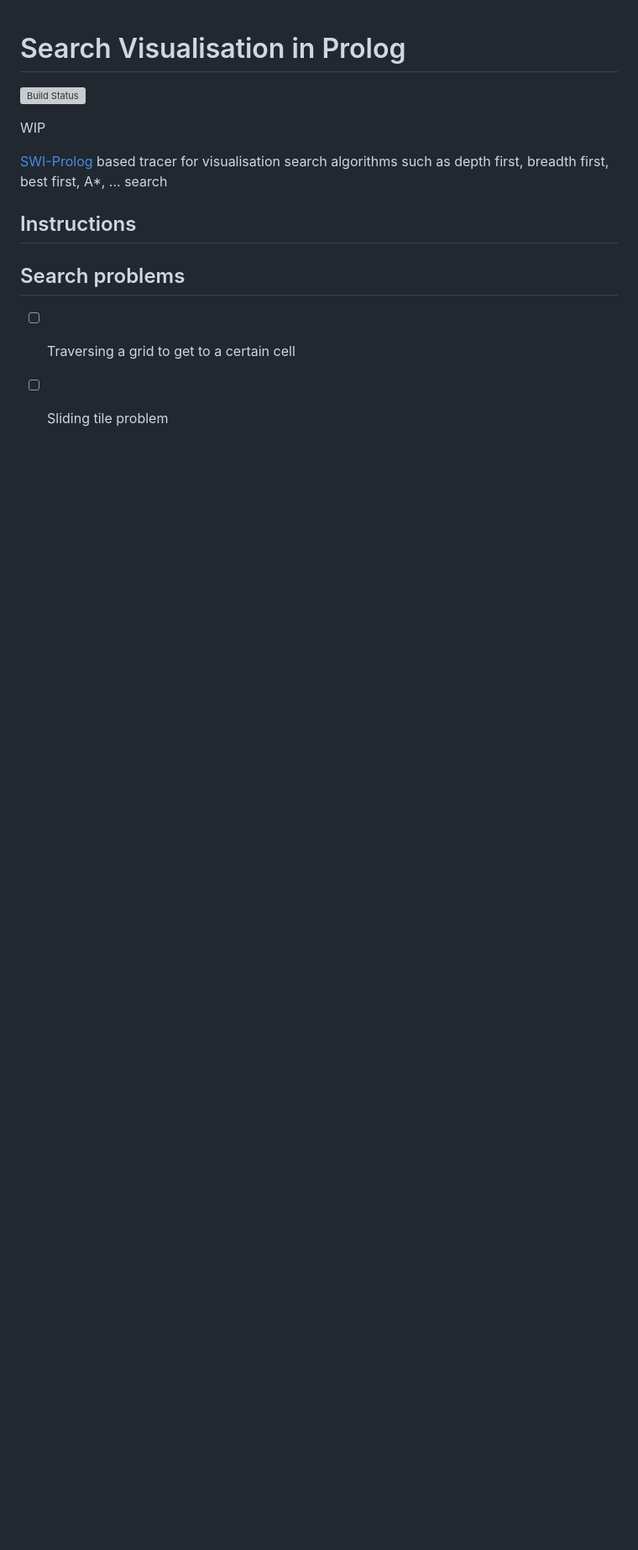
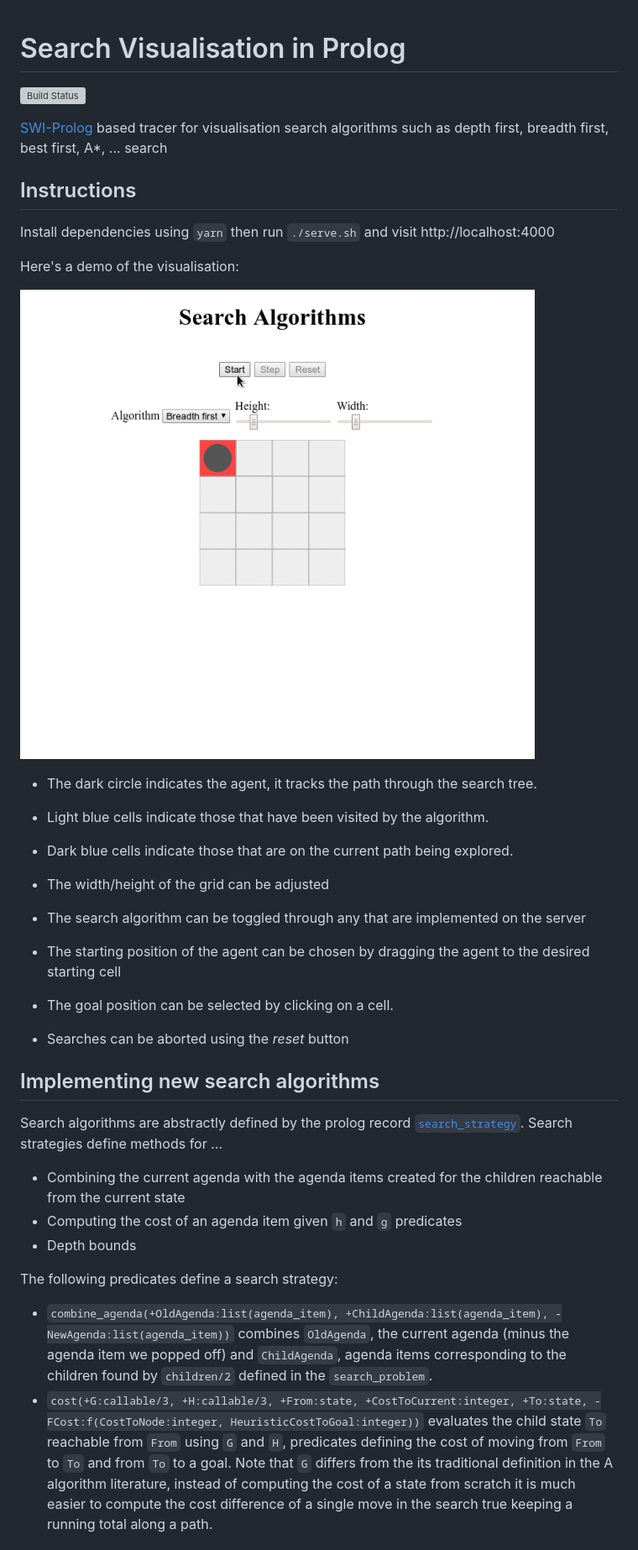
Before and after one commit to willprice/prolog-search-visualisation, a Markdown page: README.md, the part around one of its changes. Shown at 84% size. GitHub-like rendering; pictures changed too: demo-2017-04-28.gif (added); blank space fills up the shorter version; grey boxes are pictures that could not be loaded.

```diff
--- a/README.md
+++ b/README.md
@@ -1,15 +1,53 @@
 # Search Visualisation in Prolog
 
 [![Build Status](https://travis-ci.org/willprice/prolog-search-visualisation.svg?branch=master)](https://travis-ci.org/willprice/prolog-search-visualisation)
-
-WIP
 
 [SWI-Prolog](http://www.swi-prolog.org/) based tracer for visualisation search
 algorithms such as depth first, breadth first, best first, A*, ... search
 
 ## Instructions
 
-## Search problems
+Install dependencies using `yarn` then run `./serve.sh` and visit
+http://localhost:4000
 
-* [ ] Traversing a grid to get to a certain cell
-* [ ] Sliding tile problem
+Here's a demo of the visualisation:
+
+![Search visualisation demo GIF](demo-2017-04-28.gif)
+
+* The dark circle indicates the agent, it tracks the path through the search tree.
+* Light blue cells indicate those that have been visited by the algorithm.
+* Dark blue cells indicate those that are on the current path being explored.
+
+* The width/height of the grid can be adjusted
+* The search algorithm can be toggled through any that are implemented on the server
+* The starting position of the agent can be chosen by dragging the agent to the
+  desired starting cell
+* The goal position can be selected by clicking on a cell.
+* Searches can be aborted using the *reset* button
+
+## Implementing new search algorithms
+
+Search algorithms are abstractly defined by the prolog record [`search_strategy`](./search.pl#L59-L63). Search strategies define methods for ...
+
+* Combining the current agenda with the agenda items created for the children
+  reachable from the current state
+* Computing the cost of an agenda item given `h` and `g` predicates
+* Depth bounds
+
+The following predicates define a search strategy:
+
+* `combine_agenda(+OldAgenda:list(agenda_item), +ChildAgenda:list(agenda_item),
+  -NewAgenda:list(agenda_item))` combines `OldAgenda`, the current agenda
+  (minus the agenda item we popped off) and `ChildAgenda`, agenda items
+  corresponding to the children found by `children/2` defined in the
+  `search_problem`.
+* `cost(+G:callable/3, +H:callable/3, +From:state, +CostToCurrent:integer,
+  +To:state, -FCost:f(CostToNode:integer, HeuristicCostToGoal:integer))`
+  evaluates the child state `To` reachable from `From` using `G` and `H`,
+  predicates defining the cost of moving from `From` to `To` and from `To` to
+  a goal. Note that `G` differs from the its traditional definition in the
+  A algorithm literature, instead of computing the cost of a state from scratch
+  it is much easier to compute the cost difference of a single move in the
+  search true keeping a running total along a path.
+
+
```
Also changed, not shown: other parts of README.md (+29 -0 lines), DEVELOPMENT.md (added, +70 -0 lines), 4 other files.
